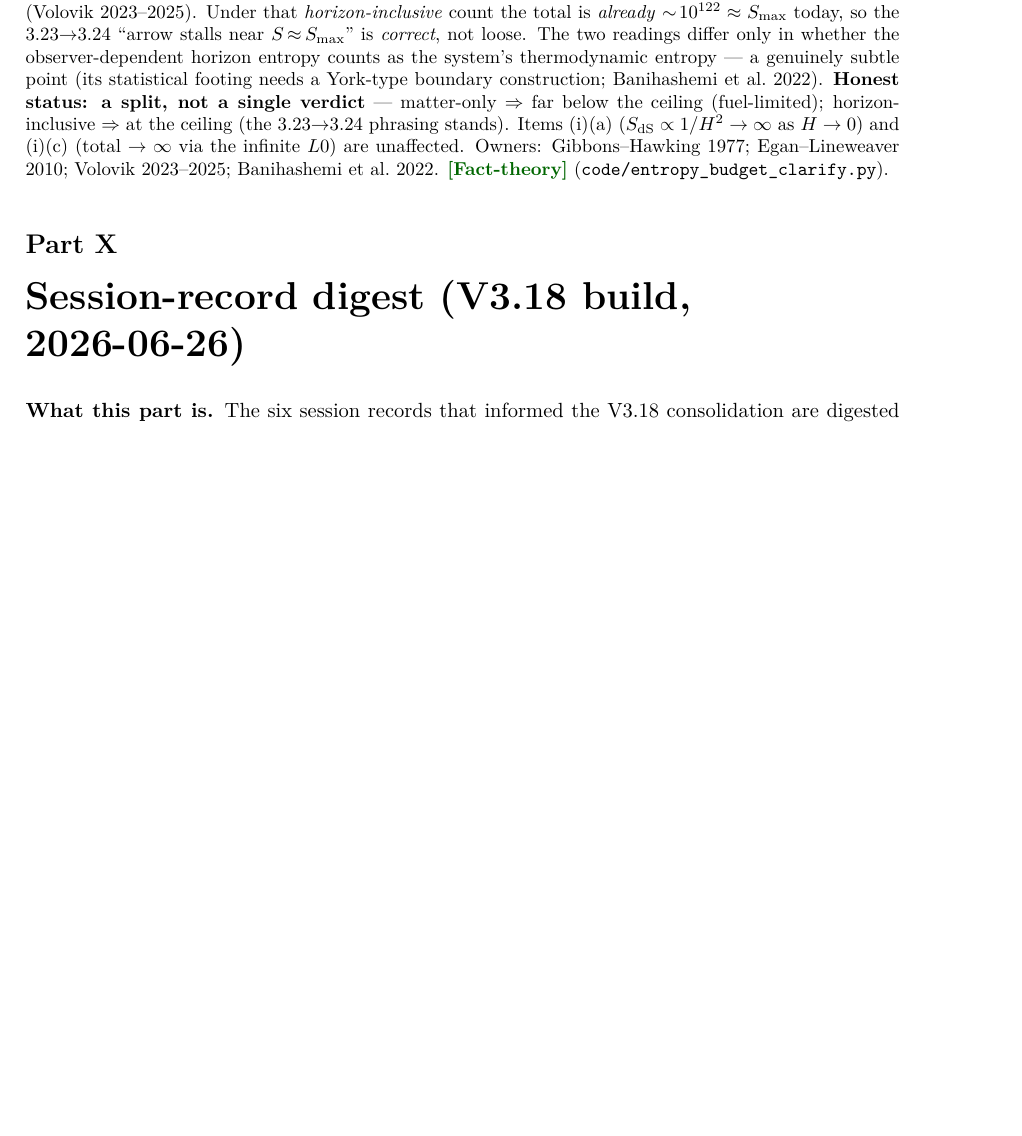
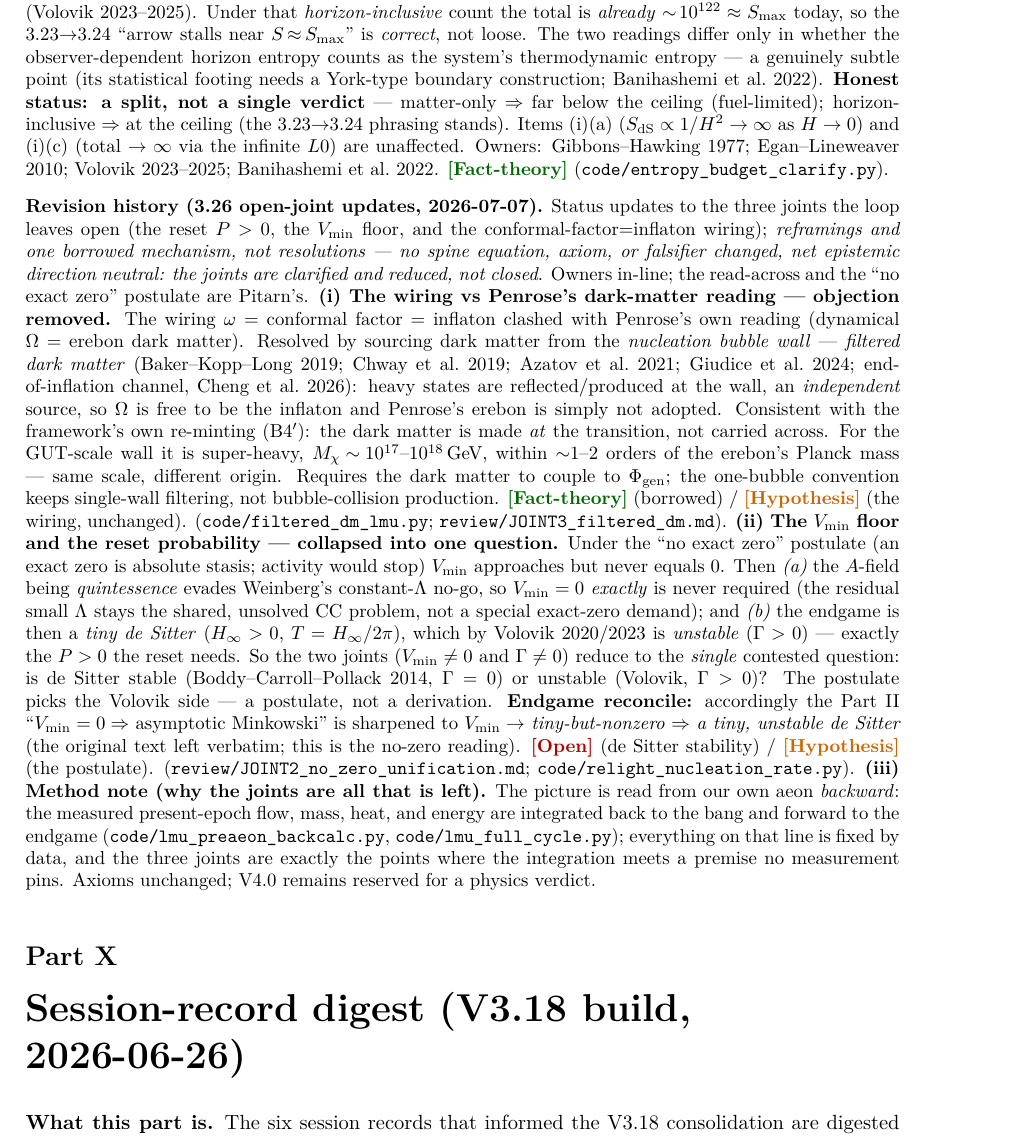
Before and after one commit to wow116sk-collab/Loop-Mega-Universe, a LaTeX document (LMU_V3_26_consolidated.tex): part of page 100 of 104, cut so that both start at the same text, the shorter picture padded with empty space. Compiled offline with pdfLaTeX.

Commit message:
Doc: append 3.26 open-joint updates (the three joints reframed/reduced)
Append-only revision entry recording this session's status updates to the three
joints the loop leaves open; reframings + one borrowed mechanism, not resolutions.
No spine equation, axiom, or falsifier changed.

- (i) Wiring vs Penrose's DM reading -- objection removed. Dark matter sourced from
  the nucleation bubble wall (filtered DM: Baker-Kopp-Long 2019; Chway 2019; Azatov
  2021; Giudice 2024; Cheng 2026), an independent source, so omega is free to be the
  inflaton; consistent with re-minting (B4'); super-heavy (1e17-1e18 GeV), converging
  with the erebon's Planck-mass scale. Wiring stays [Hypo].
- (ii) V_min floor + reset P>0 -- collapsed into one question. The "no exact zero"
  postulate: A-field quintessence evades Weinberg's constant-Lambda no-go (V_min need
  not be exactly 0); the endgame is then a tiny de Sitter (T=H/2pi) which is unstable
  (Volovik, Gamma>0) -- the P>0 the reset needs. Both joints reduce to the single
  contested question: de Sitter stable (Boddy-Carroll-Pollack) or unstable (Volovik)?
  Endgame reconcile: Part II "V_min=0 -> asymptotic Minkowski" sharpened to "V_min ->
  tiny nonzero -> tiny unstable de Sitter" (original left verbatim, append-only).
- (iii) Method note: the picture is read from our own aeon backward -- measured
  present-epoch quantities integrated to the bang and forward; the joints are where
  that integration meets a premise no measurement fixes.

Lit-checked first (CLAUDE.md rule). PDF rebuilt: 0 errors, 104 pages.
Reproduce: code/filtered_dm_lmu.py, code/relight_nucleation_rate.py,
code/lmu_full_cycle.py ; records: review/JOINT2_no_zero_unification.md,
review/JOINT3_filtered_dm.md

Co-Authored-By: Claude Opus 4.8 <noreply@anthropic.com>
Claude-Session: https://claude.ai/code/session_01KKFYUh6QBz7h2cziPb9kYm

```diff
--- a/LMU_V3_26_consolidated.tex
+++ b/LMU_V3_26_consolidated.tex
@@ -1548,6 +1548,8 @@ Large-scale homogeneity scale & Hogg et al.\ 2005; Scrimgeour et al.\ 2012 & cap
 
 \smallskip\noindent\textbf{Errata to the 3.26 entropy record (2026-07-07, same day).} Item (i)(b) above is \emph{one-sided} and is corrected here (append-only; the entry is left verbatim). Calling the cold-end stall ``fuel-limited, 19--32 orders below the ceiling'' used a \emph{matter-only} entropy count ($\sim\!10^{90}$ radiation, $\sim\!10^{103}$ aggregate $S_{\rm BH}$). But the standard entropy budget of the observable universe (Egan--Lineweaver 2010) is \emph{dominated} by the cosmological-horizon term itself, $S_{\rm hor}=A/4G\sim\!10^{122}$ (Gibbons--Hawking 1977) --- treated as genuine entropy in the mainstream, and recoverable as a bulk entropy density integrated over the Hubble volume (Volovik 2023--2025). Under that \emph{horizon-inclusive} count the total is \emph{already} $\sim\!10^{122}\approx S_{\max}$ today, so the 3.23$\to$3.24 ``arrow stalls near $S\!\approx\!S_{\max}$'' is \emph{correct}, not loose. The two readings differ only in whether the observer-dependent horizon entropy counts as the system's thermodynamic entropy --- a genuinely subtle point (its statistical footing needs a York-type boundary construction; Banihashemi et al.\ 2022). \textbf{Honest status: a split, not a single verdict} --- matter-only $\Rightarrow$ far below the ceiling (fuel-limited); horizon-inclusive $\Rightarrow$ at the ceiling (the 3.23$\to$3.24 phrasing stands). Items (i)(a) ($S_{\rm dS}\propto1/H^2\to\infty$ as $H\to0$) and (i)(c) (total $\to\infty$ via the infinite $L0$) are unaffected. Owners: Gibbons--Hawking 1977; Egan--Lineweaver 2010; Volovik 2023--2025; Banihashemi et al.\ 2022. \factth\ (\texttt{code/entropy\_budget\_clarify.py}).
 
+\smallskip\noindent\textbf{Revision history (3.26 open-joint updates, 2026-07-07).} Status updates to the three joints the loop leaves open (the reset $P>0$, the $V_{\min}$ floor, and the conformal-factor$=$inflaton wiring); \emph{reframings and one borrowed mechanism, not resolutions --- no spine equation, axiom, or falsifier changed, net epistemic direction neutral: the joints are clarified and reduced, not closed}. Owners in-line; the read-across and the ``no exact zero'' postulate are Pitarn's. \textbf{(i) The wiring vs Penrose's dark-matter reading --- objection removed.} The wiring $\omega=$ conformal factor $=$ inflaton clashed with Penrose's own reading (dynamical $\Omega=$ erebon dark matter). Resolved by sourcing dark matter from the \emph{nucleation bubble wall} --- \emph{filtered dark matter} (Baker--Kopp--Long 2019; Chway et al.\ 2019; Azatov et al.\ 2021; Giudice et al.\ 2024; end-of-inflation channel, Cheng et al.\ 2026): heavy states are reflected/produced at the wall, an \emph{independent} source, so $\Omega$ is free to be the inflaton and Penrose's erebon is simply not adopted. Consistent with the framework's own re-minting (B4$'$): the dark matter is made \emph{at} the transition, not carried across. For the GUT-scale wall it is super-heavy, $M_\chi\!\sim\!10^{17}$--$10^{18}$\,GeV, within $\sim$1--2 orders of the erebon's Planck mass --- same scale, different origin. Requires the dark matter to couple to $\Phi_{\rm gen}$; the one-bubble convention keeps single-wall filtering, not bubble-collision production. \factth\ (borrowed) / \hyp\ (the wiring, unchanged). (\texttt{code/filtered\_dm\_lmu.py}; \texttt{review/JOINT3\_filtered\_dm.md}). \textbf{(ii) The $V_{\min}$ floor and the reset probability --- collapsed into one question.} Under the ``no exact zero'' postulate (an exact zero is absolute stasis; activity would stop) $V_{\min}$ approaches but never equals $0$. Then \emph{(a)} the $A$-field being \emph{quintessence} evades Weinberg's constant-$\Lambda$ no-go, so $V_{\min}=0$ \emph{exactly} is never required (the residual small $\Lambda$ stays the shared, unsolved CC problem, not a special exact-zero demand); and \emph{(b)} the endgame is then a \emph{tiny de Sitter} ($H_\infty>0$, $T=H_\infty/2\pi$), which by Volovik 2020/2023 is \emph{unstable} ($\Gamma>0$) --- exactly the $P>0$ the reset needs. So the two joints ($V_{\min}\neq0$ and $\Gamma\neq0$) reduce to the \emph{single} contested question: is de Sitter stable (Boddy--Carroll--Pollack 2014, $\Gamma=0$) or unstable (Volovik, $\Gamma>0$)? The postulate picks the Volovik side --- a postulate, not a derivation. \textbf{Endgame reconcile:} accordingly the Part~II ``$V_{\min}=0\Rightarrow$ asymptotic Minkowski'' is sharpened to \emph{$V_{\min}\to$ tiny-but-nonzero $\Rightarrow$ a tiny, unstable de Sitter} (the original text left verbatim; this is the no-zero reading). \open\ (de Sitter stability) / \hyp\ (the postulate). (\texttt{review/JOINT2\_no\_zero\_unification.md}; \texttt{code/relight\_nucleation\_rate.py}). \textbf{(iii) Method note (why the joints are all that is left).} The picture is read from our own aeon \emph{backward}: the measured present-epoch flow, mass, heat, and energy are integrated back to the bang and forward to the endgame (\texttt{code/lmu\_preaeon\_backcalc.py}, \texttt{code/lmu\_full\_cycle.py}); everything on that line is fixed by data, and the three joints are exactly the points where the integration meets a premise no measurement pins. Axioms unchanged; V4.0 remains reserved for a physics verdict.
+
 }
 
 \part{Session-record digest (V3.18 build, 2026-06-26)}
```
Also changed, not shown: LMU_V3_26_consolidated.pdf.
